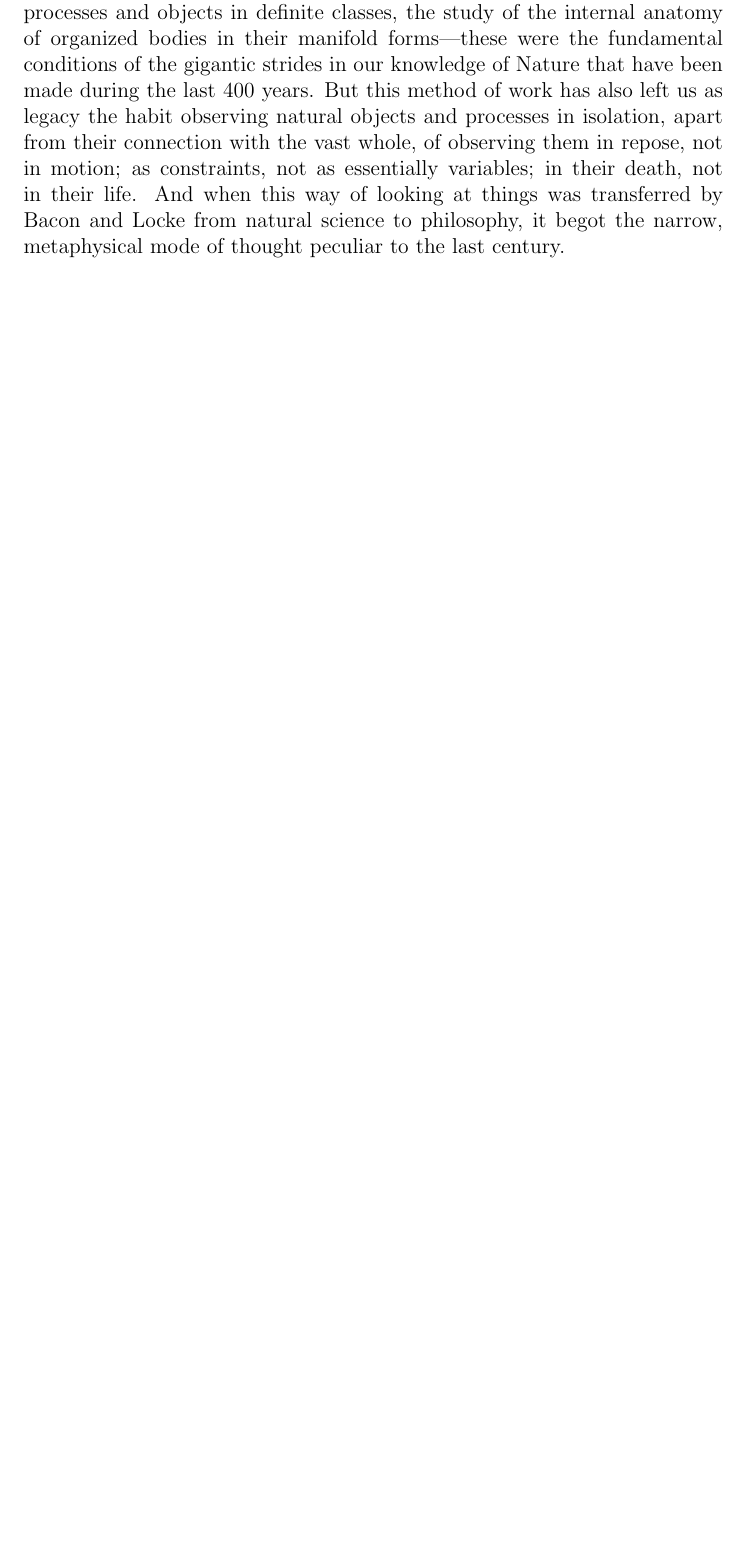
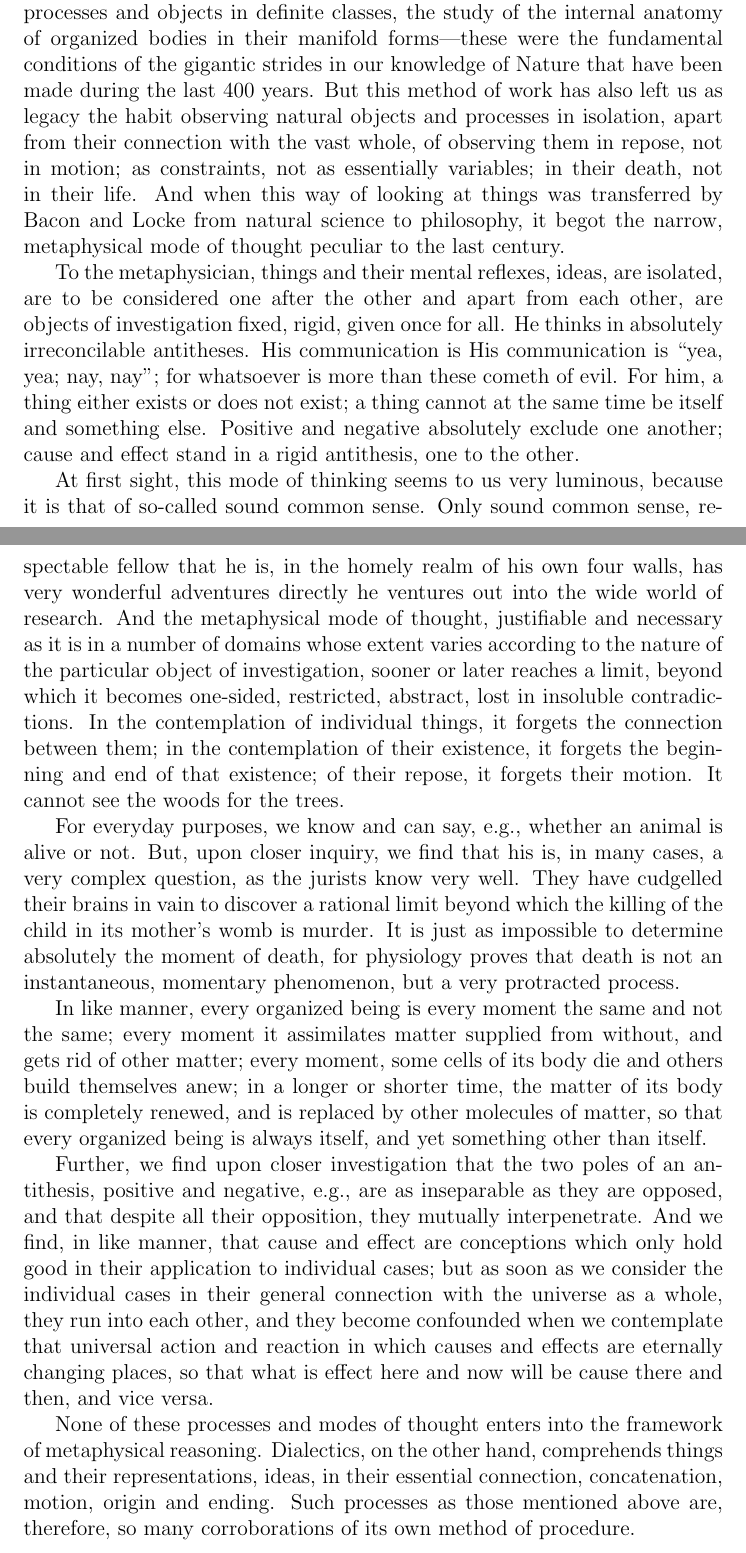
Before and after one commit to socialist-latex/sus, a LaTeX thesis (sus.tex, which reads tex/dialectics.tex): part of page 17 of 19 before the commit and two parts of pages 17 and 18 of 21 after it, the two joined at a grey line, cut so that both start at the same text, the shorter picture padded with empty space. Compiled offline with pdfLaTeX.

Commit message:
updated chapter 2

```diff
--- a/tex/dialectics.tex
+++ b/tex/dialectics.tex
@@ -69,3 +69,55 @@ looking at things was transferred by Bacon and Locke from natural science to
 philosophy, it begot the narrow, metaphysical mode of thought peculiar to the
 last century.
 
+To the metaphysician, things and their mental reflexes, ideas, are isolated, are
+to be considered one after the other and apart from each other, are objects of
+investigation fixed, rigid, given once for all. He thinks in absolutely
+irreconcilable antitheses. His communication is His communication is ``yea, yea;
+nay, nay''; for whatsoever is more than these cometh of evil. For him, a thing
+either exists or does not exist; a thing cannot at the same time be itself and
+something else. Positive and negative absolutely exclude one another; cause and
+effect stand in a rigid antithesis, one to the other.
+
+At first sight, this mode of thinking seems to us very luminous, because it is
+that of so-called sound common sense. Only sound common sense, respectable
+fellow that he is, in the homely realm of his own four walls, has very wonderful
+adventures directly he ventures out into the wide world of research. And the % TODO check sentence
+metaphysical mode of thought, justifiable and necessary as it is in a number of
+domains whose extent varies according to the nature of the particular object of
+investigation, sooner or later reaches a limit, beyond which it becomes
+one-sided, restricted, abstract, lost in insoluble contradictions. In the
+contemplation of individual things, it forgets the connection between them; in
+the contemplation of their existence, it forgets the beginning and end of that
+existence; of their repose, it forgets their motion. It cannot see the woods for
+the trees.
+
+For everyday purposes, we know and can say, e.g., whether an animal is alive or
+not. But, upon closer inquiry, we find that his is, in many cases, a very
+complex question, as the jurists know very well. They have cudgelled their
+brains in vain to discover a rational limit beyond which the killing of the
+child in its mother's womb is murder. It is just as impossible to determine
+absolutely the moment of death, for physiology proves that death is not an
+instantaneous, momentary phenomenon, but a very protracted process.
+
+In like manner, every organized being is every moment the same and not the same;
+every moment it assimilates matter supplied from without, and gets rid of other
+matter; every moment, some cells of its body die and others build themselves
+anew; in a longer or shorter time, the matter of its body is completely renewed,
+and is replaced by other molecules of matter, so that every organized being is
+always itself, and yet something other than itself.
+
+Further, we find upon closer investigation that the two poles of an antithesis,
+positive and negative, e.g., are as inseparable as they are opposed, and that
+despite all their opposition, they mutually interpenetrate. And we find, in like
+manner, that cause and effect are conceptions which only hold good in their
+application to individual cases; but as soon as we consider the individual cases
+in their general connection with the universe as a whole, they run into each
+other, and they become confounded when we contemplate that universal action and
+reaction in which causes and effects are eternally changing places, so that what
+is effect here and now will be cause there and then, and vice versa.
+
+None of these processes and modes of thought enters into the framework of
+metaphysical reasoning. Dialectics, on the other hand, comprehends things and
+their representations, ideas, in their essential connection, concatenation,
+motion, origin and ending. Such processes as those mentioned above are,
+therefore, so many corroborations of its own method of procedure.
```
Also changed, not shown: tex/dialectics.tex (29 more changed lines).
